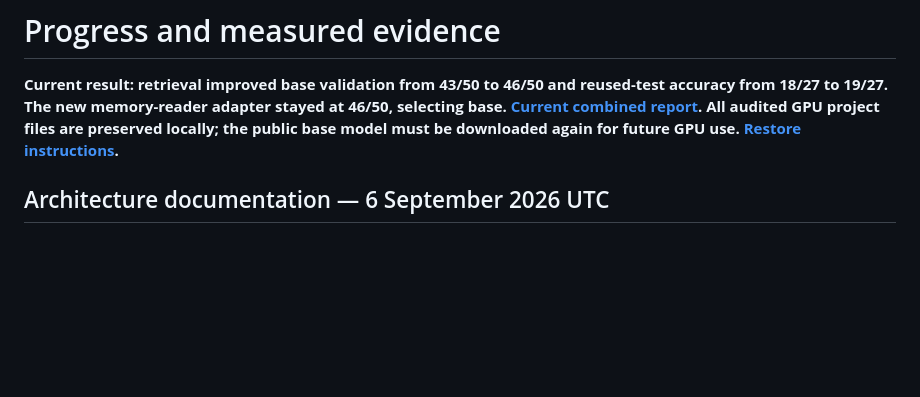
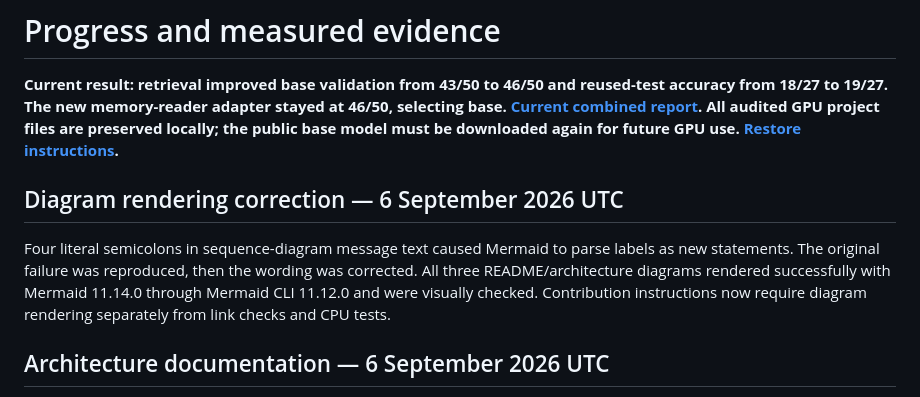
Before and after one commit to laxman-kc/spatialcontext, a Markdown page: PROGRESS.md, the part around the change. Drawn GitHub-style; blank space fills up the shorter version.

Commit message:
Fix Mermaid sequence labels and document rendering checks

```diff
--- a/PROGRESS.md
+++ b/PROGRESS.md
@@ -1,6 +1,10 @@
 # Progress and measured evidence
 
 **Current result: retrieval improved base validation from 43/50 to 46/50 and reused-test accuracy from 18/27 to 19/27. The new memory-reader adapter stayed at 46/50, selecting base. [Current combined report](REPORT.md). All audited GPU project files are preserved locally; the public base model must be downloaded again for future GPU use. [Restore instructions](PLAN.md#restore-after-gpu-removal).**
+
+## Diagram rendering correction — 6 September 2026 UTC
+
+Four literal semicolons in sequence-diagram message text caused Mermaid to parse labels as new statements. The original failure was reproduced, then the wording was corrected. All three README/architecture diagrams rendered successfully with Mermaid 11.14.0 through Mermaid CLI 11.12.0 and were visually checked. Contribution instructions now require diagram rendering separately from link checks and CPU tests.
 
 ## Architecture documentation — 6 September 2026 UTC
 
```
Also changed, not shown: ARCHITECTURE.md (+4 -4 lines), CONTRIBUTING.md (+2 -0 lines).
